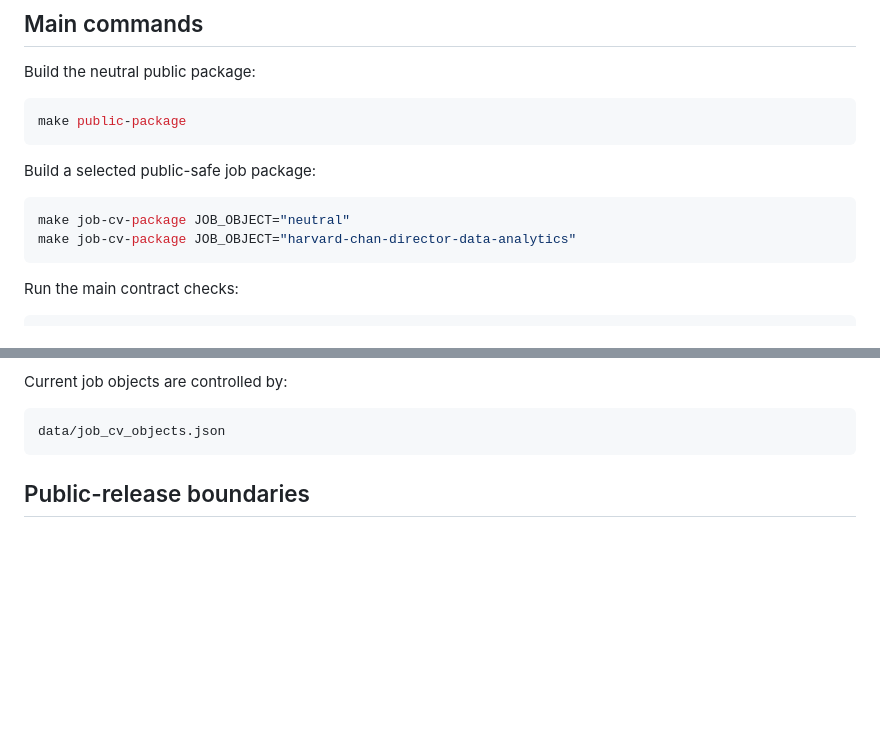
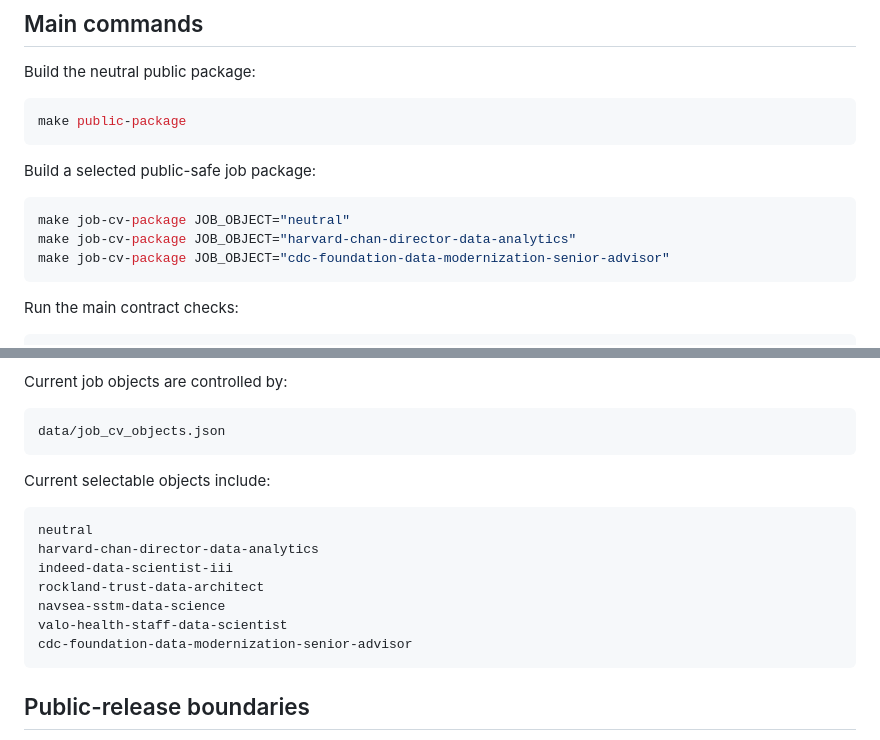
Before and after one commit to pskeffington/CV-Public-Facing, a Markdown page: README.md, 2 parts joined by grey strips. Rendered like a GitHub page; blank space fills up the shorter version.

Commit message:
Document CDC Foundation public CV job object

````diff
--- a/README.md
+++ b/README.md
@@ -65,6 +65,7 @@ Build a selected public-safe job package:
 ```bash
 make job-cv-package JOB_OBJECT="neutral"
 make job-cv-package JOB_OBJECT="harvard-chan-director-data-analytics"
+make job-cv-package JOB_OBJECT="cdc-foundation-data-modernization-senior-advisor"
 ```
 
 Run the main contract checks:
@@ -90,6 +91,18 @@ Current job objects are controlled by:
 
 ```text
 data/job_cv_objects.json
+```
+
+Current selectable objects include:
+
+```text
+neutral
+harvard-chan-director-data-analytics
+indeed-data-scientist-iii
+rockland-trust-data-architect
+navsea-sstm-data-science
+valo-health-staff-data-scientist
+cdc-foundation-data-modernization-senior-advisor
 ```
 
 ## Public-release boundaries
````
Also changed, not shown: other parts of README.md (+1 -1 lines).
